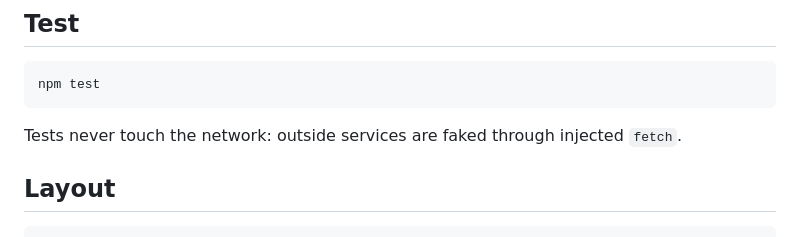
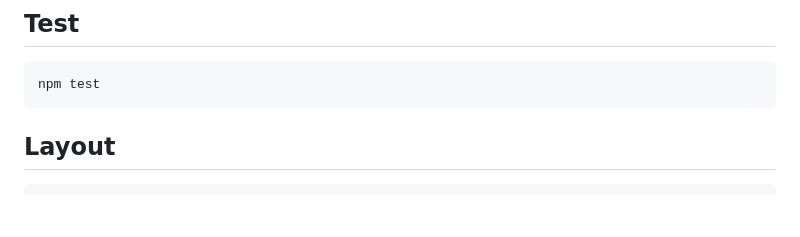
Before and after one commit to fellobello/alpr-route-planner, a Markdown page: README.md, the part around the change. Rendered like a GitHub page; blank space fills up the shorter version.

Commit message:
README: drop the network note again, as edited on GitHub

```diff
--- a/README.md
+++ b/README.md
@@ -63,8 +63,6 @@ app's starter data.
 
     npm test
 
-Tests never touch the network: outside services are faked through injected `fetch`.
-
 ## Layout
 
     src/api.js              the API's behavior, shared by the server and the Android app
```
